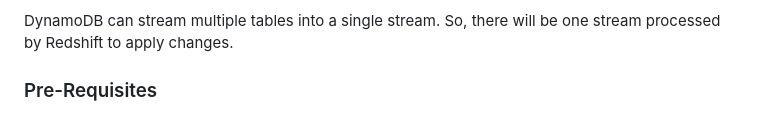
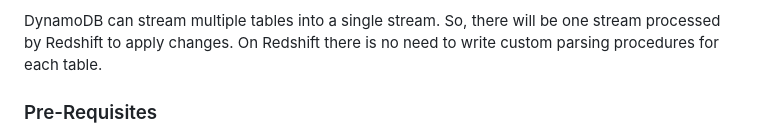
Before and after one commit to aws-samples/amazon-redshift-udfs, a Markdown page: stored-procedures/sp_cdc_DynamoDB_to_Redshift/ReadMe.md, the part around the change. Drawn GitHub-style.

```diff
--- a/stored-procedures/sp_cdc_DynamoDB_to_Redshift/ReadMe.md
+++ b/stored-procedures/sp_cdc_DynamoDB_to_Redshift/ReadMe.md
@@ -14,6 +14,7 @@ At high level the steps are
 - The streaming data gets ingested as a JSON payload. This JSON data is processed into Redshift tables via a Stored Procedure.
 
 DynamoDB can stream multiple tables into a single stream. So, there will be one stream processed by Redshift to apply changes.
+On Redshift there is no need to write custom parsing procedures for each table.
 
 
 ### Pre-Requisites
```
